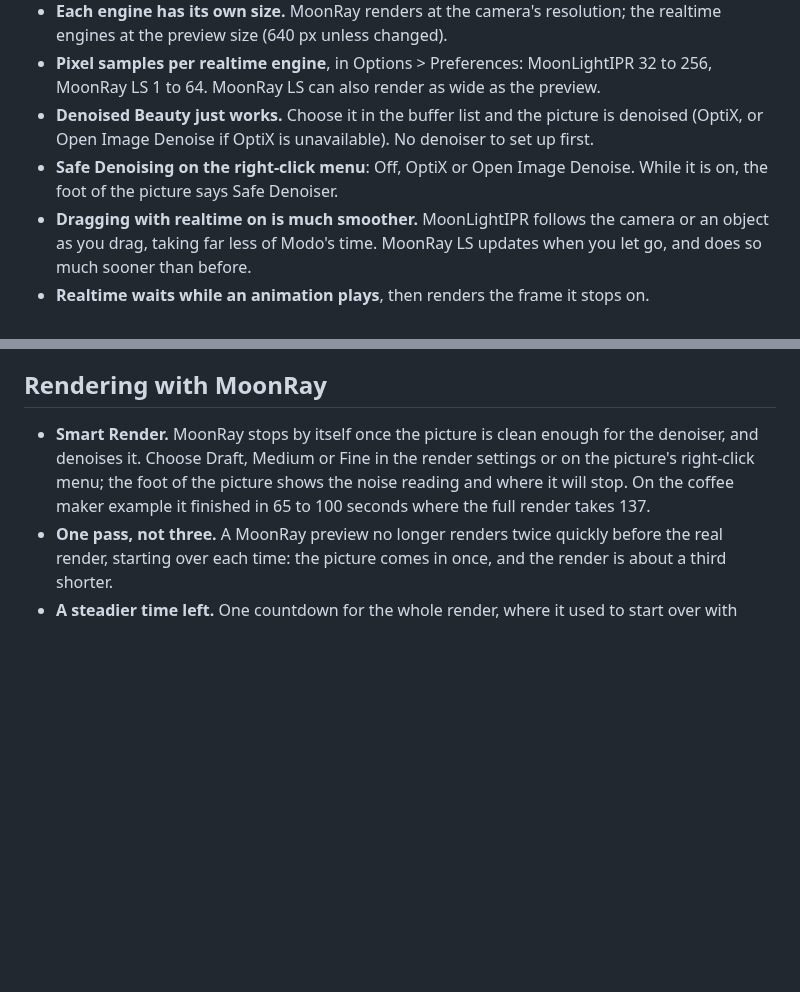
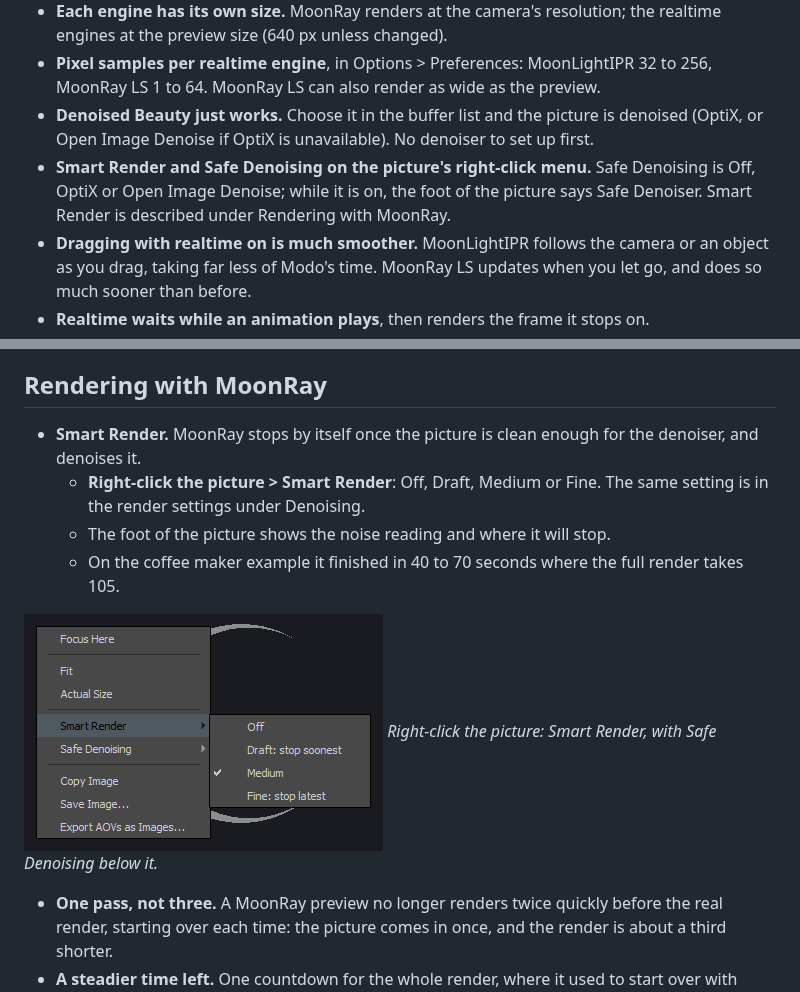
Before and after one commit to Pbaroque20/MoonRayForModo, a Markdown page: docs/WHATS_NEXT.md, 2 parts joined by grey strips. Drawn GitHub-style; pictures changed too: docs/images/picture-menu-smart-render.png (added); blank space fills up the shorter version.

```diff
--- a/docs/WHATS_NEXT.md
+++ b/docs/WHATS_NEXT.md
@@ -10,7 +10,7 @@ Built since 0.3.51.3 and not released yet. Items marked *(0.4 runtime)* need the
 - **Each engine has its own size.** MoonRay renders at the camera's resolution; the realtime engines at the preview size (640 px unless changed).
 - **Pixel samples per realtime engine**, in Options > Preferences: MoonLightIPR 32 to 256, MoonRay LS 1 to 64. MoonRay LS can also render as wide as the preview.
 - **Denoised Beauty just works.** Choose it in the buffer list and the picture is denoised (OptiX, or Open Image Denoise if OptiX is unavailable). No denoiser to set up first.
-- **Safe Denoising on the right-click menu**: Off, OptiX or Open Image Denoise. While it is on, the foot of the picture says Safe Denoiser.
+- **Smart Render and Safe Denoising on the picture's right-click menu.** Safe Denoising is Off, OptiX or Open Image Denoise; while it is on, the foot of the picture says Safe Denoiser. Smart Render is described under Rendering with MoonRay.
 - **Dragging with realtime on is much smoother.** MoonLightIPR follows the camera or an object as you drag, taking far less of Modo's time. MoonRay LS updates when you let go, and does so much sooner than before.
 - **Realtime waits while an animation plays**, then renders the frame it stops on.
 - **Status on its own line**, so long messages are not cut off.
@@ -63,7 +63,14 @@ Built since 0.3.51.3 and not released yet. Items marked *(0.4 runtime)* need the
 
 ## Rendering with MoonRay
 
-- **Smart Render.** MoonRay stops by itself once the picture is clean enough for the denoiser, and denoises it. Choose Draft, Medium or Fine in the render settings or on the picture's right-click menu; the foot of the picture shows the noise reading and where it will stop. On the coffee maker example it finished in 65 to 100 seconds where the full render takes 137.
+- **Smart Render.** MoonRay stops by itself once the picture is clean enough for the denoiser, and denoises it.
+  - **Right-click the picture > Smart Render**: Off, Draft, Medium or Fine. The same setting is in the render settings under Denoising.
+  - The foot of the picture shows the noise reading and where it will stop.
+  - On the coffee maker example it finished in 40 to 70 seconds where the full render takes 105.
+
+![Smart Render on the picture's right-click menu](images/picture-menu-smart-render.png)
+*Right-click the picture: Smart Render, with Safe Denoising below it.*
+
 - **One pass, not three.** A MoonRay preview no longer renders twice quickly before the real render, starting over each time: the picture comes in once, and the render is about a third shorter.
 - **A steadier time left.** One countdown for the whole render, where it used to start over with each of MoonRay's passes and jump about. With adaptive sampling a time is shown only when MoonRay's own figure can be trusted; otherwise the window says how many tiles have finished.
 - **Stop keeps a whole picture.** MoonRay finishes the tiles it is working on before it stops, so nothing is left dark or blocky, and every buffer is kept, not only the beauty. It takes a few seconds *(0.4 runtime)*.
```
Also changed, not shown: README.md (+1 -1 lines), 1 other file.
